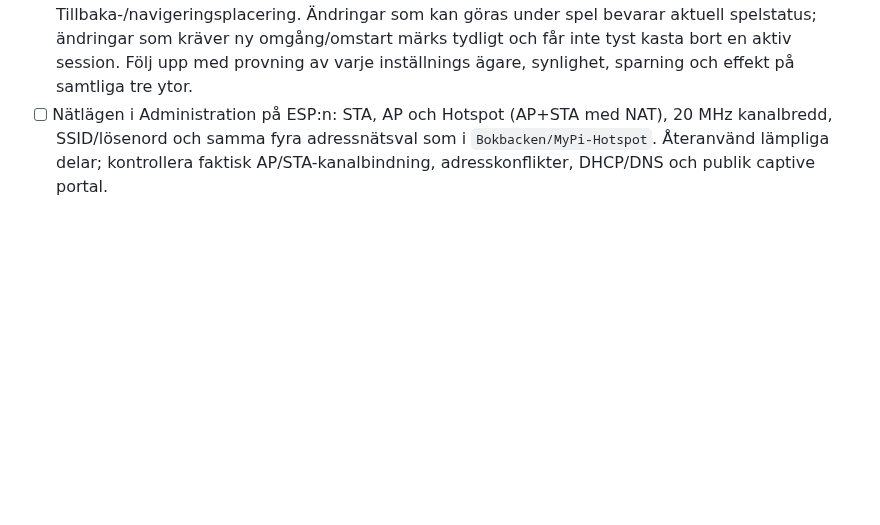
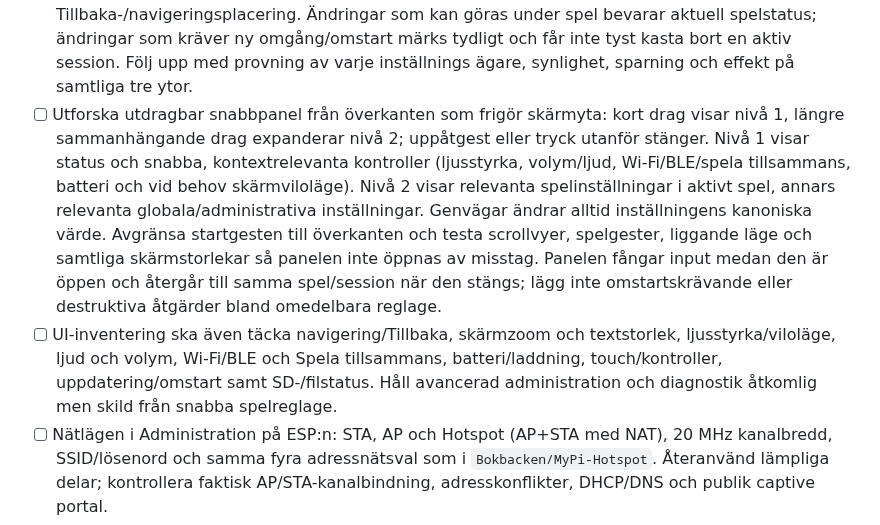
Before and after one commit to Bokbacken/MyEsp-OnTheRoad, a Markdown page: docs/MULTI_BOARD_TODO.md, the part around the change. Drawn GitHub-style; blank space fills up the shorter version.

Commit message:
Specify contextual two-level ESP quick settings panel
Co-authored-by: Copilot <223556219+Copilot@users.noreply.github.com>

```diff
--- a/docs/MULTI_BOARD_TODO.md
+++ b/docs/MULTI_BOARD_TODO.md
@@ -59,6 +59,23 @@ Separata framtida arbeten (ingår inte i uppsamlingen):
   som kräver ny omgång/omstart märks tydligt och får inte tyst kasta bort
   en aktiv session. Följ upp med provning av varje inställnings ägare,
   synlighet, sparning och effekt på samtliga tre ytor.
+- [ ] Utforska utdragbar snabbpanel från överkanten som frigör skärmyta:
+  kort drag visar nivå 1, längre sammanhängande drag expanderar nivå 2;
+  uppåtgest eller tryck utanför stänger. Nivå 1 visar status och snabba,
+  kontextrelevanta kontroller (ljusstyrka, volym/ljud, Wi-Fi/BLE/spela
+  tillsammans, batteri och vid behov skärmviloläge). Nivå 2 visar relevanta
+  spelinställningar i aktivt spel, annars relevanta globala/administrativa
+  inställningar. Genvägar ändrar alltid inställningens kanoniska värde.
+  Avgränsa startgesten till överkanten och testa scrollvyer, spelgester,
+  liggande läge och samtliga skärmstorlekar så panelen inte öppnas av misstag.
+  Panelen fångar input medan den är öppen och återgår till samma spel/session
+  när den stängs; lägg inte omstartskrävande eller destruktiva åtgärder bland
+  omedelbara reglage.
+- [ ] UI-inventering ska även täcka navigering/Tillbaka, skärmzoom och
+  textstorlek, ljusstyrka/viloläge, ljud och volym, Wi-Fi/BLE och
+  Spela tillsammans, batteri/laddning, touch/kontroller,
+  uppdatering/omstart samt SD-/filstatus. Håll avancerad administration och
+  diagnostik åtkomlig men skild från snabba spelreglage.
 - [ ] Nätlägen i Administration på ESP:n: STA, AP och Hotspot (AP+STA med NAT),
   20 MHz kanalbredd, SSID/lösenord och samma fyra adressnätsval som i
   `Bokbacken/MyPi-Hotspot`. Återanvänd lämpliga delar; kontrollera faktisk
```
